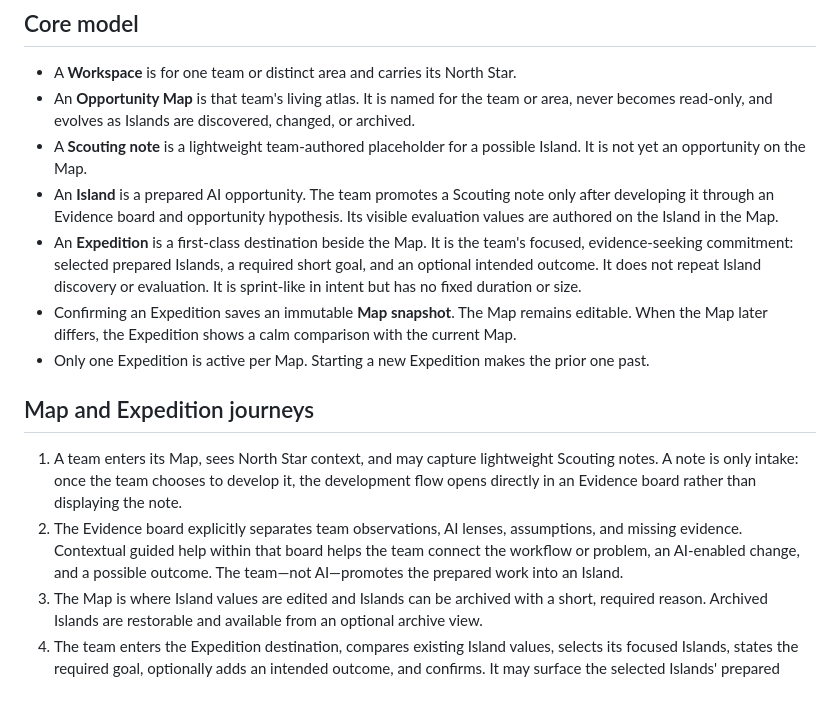
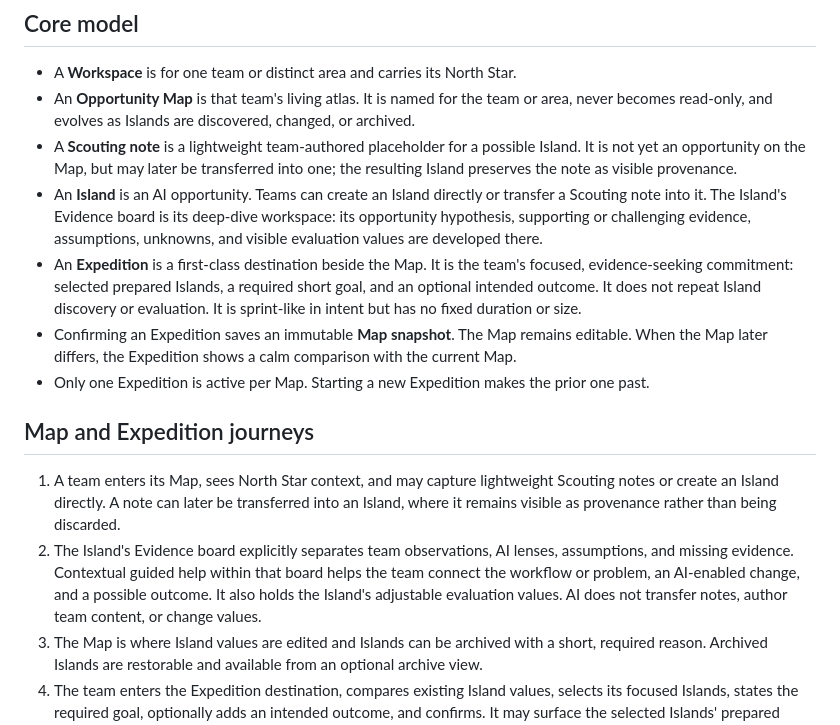
Before and after one commit to nogna/opportunity-atlas, a Markdown page: docs/planning/opportunity-map-prototype-brief.md, the part around the change. Rendered like a GitHub page; blank space fills up the shorter version.

Commit message:
Preserve scouting notes as Island provenance

```diff
--- a/docs/planning/opportunity-map-prototype-brief.md
+++ b/docs/planning/opportunity-map-prototype-brief.md
@@ -6,16 +6,16 @@ Status: current product model
 
 - A **Workspace** is for one team or distinct area and carries its North Star.
 - An **Opportunity Map** is that team's living atlas. It is named for the team or area, never becomes read-only, and evolves as Islands are discovered, changed, or archived.
-- A **Scouting note** is a lightweight team-authored placeholder for a possible Island. It is not yet an opportunity on the Map.
-- An **Island** is a prepared AI opportunity. The team promotes a Scouting note only after developing it through an Evidence board and opportunity hypothesis. Its visible evaluation values are authored on the Island in the Map.
+- A **Scouting note** is a lightweight team-authored placeholder for a possible Island. It is not yet an opportunity on the Map, but may later be transferred into one; the resulting Island preserves the note as visible provenance.
+- An **Island** is an AI opportunity. Teams can create an Island directly or transfer a Scouting note into it. The Island's Evidence board is its deep-dive workspace: its opportunity hypothesis, supporting or challenging evidence, assumptions, unknowns, and visible evaluation values are developed there.
 - An **Expedition** is a first-class destination beside the Map. It is the team's focused, evidence-seeking commitment: selected prepared Islands, a required short goal, and an optional intended outcome. It does not repeat Island discovery or evaluation. It is sprint-like in intent but has no fixed duration or size.
 - Confirming an Expedition saves an immutable **Map snapshot**. The Map remains editable. When the Map later differs, the Expedition shows a calm comparison with the current Map.
 - Only one Expedition is active per Map. Starting a new Expedition makes the prior one past.
 
 ## Map and Expedition journeys
 
-1. A team enters its Map, sees North Star context, and may capture lightweight Scouting notes. A note is only intake: once the team chooses to develop it, the development flow opens directly in an Evidence board rather than displaying the note.
-2. The Evidence board explicitly separates team observations, AI lenses, assumptions, and missing evidence. Contextual guided help within that board helps the team connect the workflow or problem, an AI-enabled change, and a possible outcome. The team—not AI—promotes the prepared work into an Island.
+1. A team enters its Map, sees North Star context, and may capture lightweight Scouting notes or create an Island directly. A note can later be transferred into an Island, where it remains visible as provenance rather than being discarded.
+2. The Island's Evidence board explicitly separates team observations, AI lenses, assumptions, and missing evidence. Contextual guided help within that board helps the team connect the workflow or problem, an AI-enabled change, and a possible outcome. It also holds the Island's adjustable evaluation values. AI does not transfer notes, author team content, or change values.
 3. The Map is where Island values are edited and Islands can be archived with a short, required reason. Archived Islands are restorable and available from an optional archive view.
 4. The team enters the Expedition destination, compares existing Island values, selects its focused Islands, states the required goal, optionally adds an intended outcome, and confirms. It may surface the selected Islands' prepared hypotheses and gaps, but does not ask the team to restate them.
 5. The confirmed Expedition retains its Map snapshot. The live Map may continue changing; comparison explains how it moved on.
```
Also changed, not shown: CONTEXT.md (+3 -3 lines).
